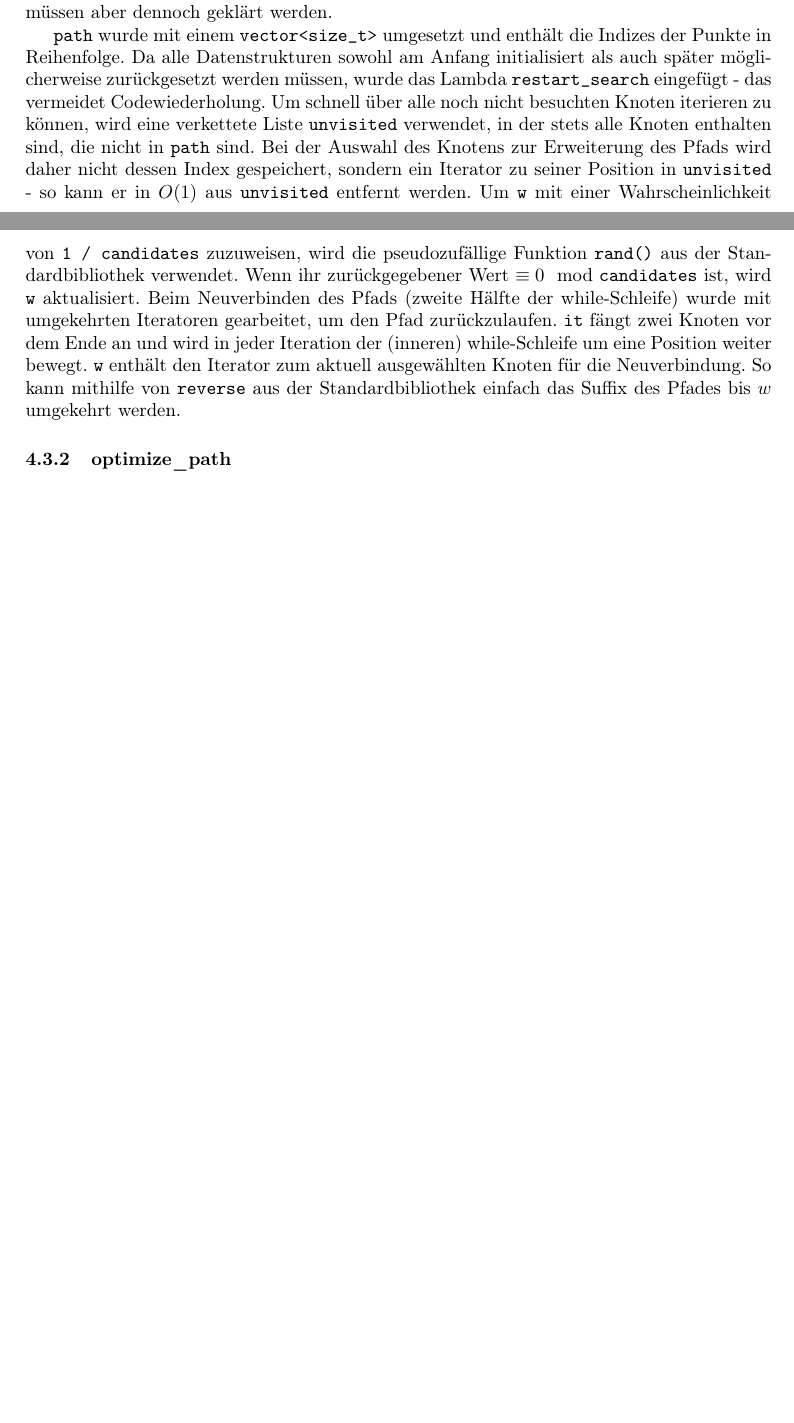
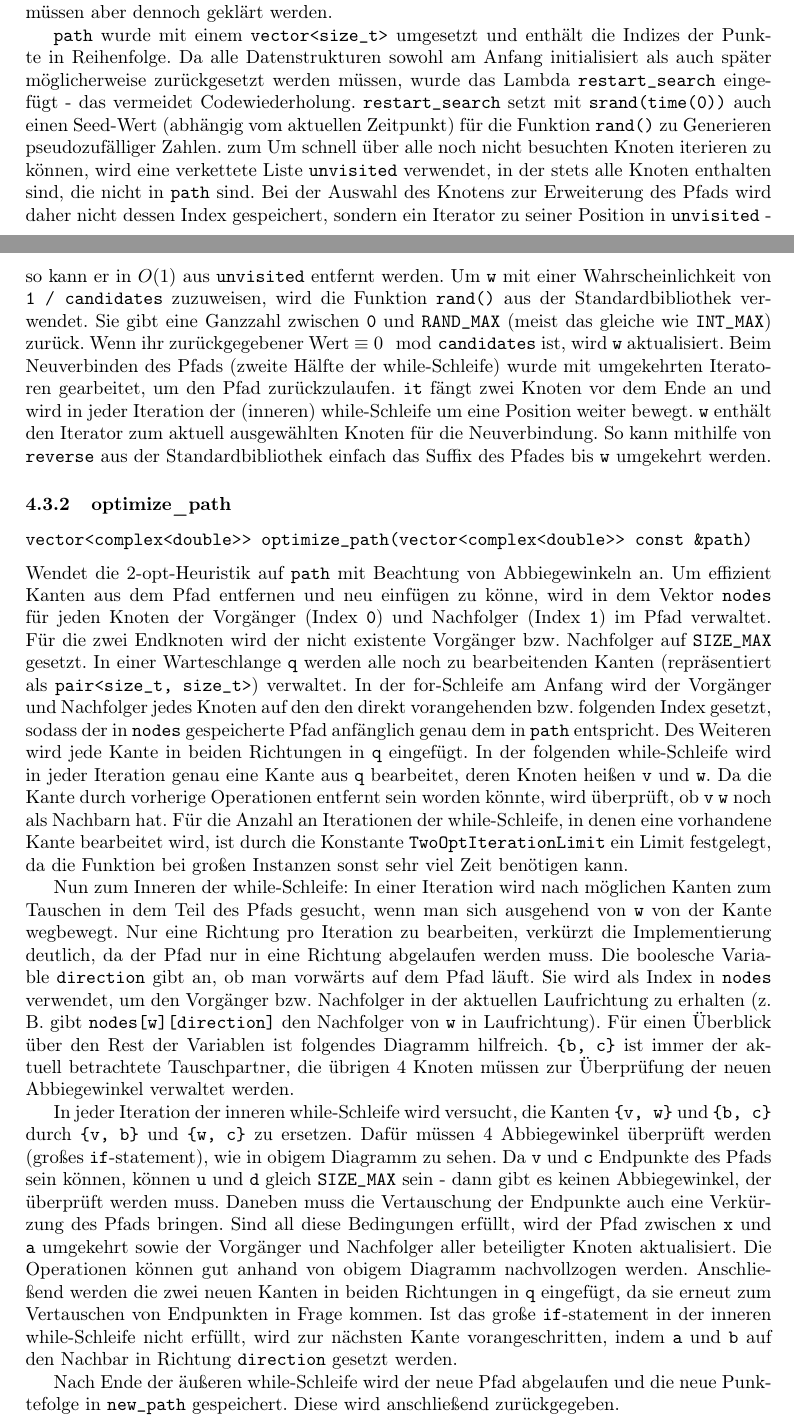
Before and after one commit to finn-rudolph/bwinf2022-2, a LaTeX document (aufgabe1.tex): two parts of pages 13 and 14 of 34 before the commit and two parts of pages 13 and 14 of 35 after it, joined at a grey line, cut so that both start at the same text, the shorter picture padded with empty space. Compiled offline with pdfLaTeX.

Commit message:
A1: Describe Implementation of 2-opt

```diff
--- a/aufgabe1.tex
+++ b/aufgabe1.tex
@@ -405,11 +405,20 @@ Falls eine Lösung existiert, wird der Graph mit Kanten aus der Lösung mithilfe
 
 \noindent Gibt einen Hamiltonpfad durch die in \verb|z| gegebenen Punkte als Permutation der Punkte zurück. Die grundlegende Funktionsweise entsptricht genau der im Algorithms \textsc{RandomizedObtusePath}, dieser sollte zum Verständnis bekannt sein. Einige Implementierungsdetails müssen aber dennoch geklärt werden.
 
-\verb|path| wurde mit einem \verb|vector<size_t>| umgesetzt und enthält die Indizes der Punkte in Reihenfolge. Da alle Datenstrukturen sowohl am Anfang initialisiert als auch später möglicherweise zurückgesetzt werden müssen, wurde das Lambda \verb|restart_search| eingefügt - das vermeidet Codewiederholung. Um schnell über alle noch nicht besuchten Knoten iterieren zu können, wird eine verkettete Liste \verb|unvisited| verwendet, in der stets alle Knoten enthalten sind, die nicht in \verb|path| sind. Bei der Auswahl des Knotens zur Erweiterung des Pfads wird daher nicht dessen Index gespeichert, sondern ein Iterator zu seiner Position in \verb|unvisited| - so kann er in $O(1)$ aus \verb|unvisited| entfernt werden. Um \verb|w| mit einer Wahrscheinlichkeit von \verb|1 / candidates| zuzuweisen, wird die pseudozufällige Funktion \verb|rand()| aus der Standardbibliothek verwendet. Wenn ihr zurückgegebener Wert $\equiv 0 \mod$\verb|candidates| ist, wird \verb|w| aktualisiert. Beim Neuverbinden des Pfads (zweite Hälfte der while-Schleife) wurde mit umgekehrten Iteratoren gearbeitet, um den Pfad zurückzulaufen. \verb|it| fängt zwei Knoten vor dem Ende an und wird in jeder Iteration der (inneren) while-Schleife um eine Position weiter bewegt. \verb|w| enthält den Iterator zum aktuell ausgewählten Knoten für die Neuverbindung. So kann mithilfe von \verb|reverse| aus der Standardbibliothek einfach das Suffix des Pfades bis $w$ umgekehrt werden.
+\verb|path| wurde mit einem \verb|vector<size_t>| umgesetzt und enthält die Indizes der Punkte in Reihenfolge. Da alle Datenstrukturen sowohl am Anfang initialisiert als auch später möglicherweise zurückgesetzt werden müssen, wurde das Lambda \verb|restart_search| eingefügt - das vermeidet Codewiederholung. \verb|restart_search| setzt mit \verb|srand(time(0))| auch einen Seed-Wert (abhängig vom aktuellen Zeitpunkt) für die Funktion \verb|rand()| zu Generieren pseudozufälliger Zahlen. zum Um schnell über alle noch nicht besuchten Knoten iterieren zu können, wird eine verkettete Liste \verb|unvisited| verwendet, in der stets alle Knoten enthalten sind, die nicht in \verb|path| sind. Bei der Auswahl des Knotens zur Erweiterung des Pfads wird daher nicht dessen Index gespeichert, sondern ein Iterator zu seiner Position in \verb|unvisited| - so kann er in $O(1)$ aus \verb|unvisited| entfernt werden. Um \verb|w| mit einer Wahrscheinlichkeit von \verb|1 / candidates| zuzuweisen, wird die Funktion \verb|rand()| aus der Standardbibliothek verwendet. Sie gibt eine Ganzzahl zwischen \verb|0| und \verb|RAND_MAX| (meist das gleiche wie \verb|INT_MAX|) zurück. Wenn ihr zurückgegebener Wert $\equiv 0 \mod$\verb|candidates| ist, wird \verb|w| aktualisiert. Beim Neuverbinden des Pfads (zweite Hälfte der while-Schleife) wurde mit umgekehrten Iteratoren gearbeitet, um den Pfad zurückzulaufen. \verb|it| fängt zwei Knoten vor dem Ende an und wird in jeder Iteration der (inneren) while-Schleife um eine Position weiter bewegt. \verb|w| enthält den Iterator zum aktuell ausgewählten Knoten für die Neuverbindung. So kann mithilfe von \verb|reverse| aus der Standardbibliothek einfach das Suffix des Pfades bis \verb|w| umgekehrt werden.
 
 \subsubsection{optimize\_path}
 
-\verb||
+\verb|vector<complex<double>> optimize_path(vector<complex<double>> const &path)|
+\medskip
+
+\noindent Wendet die 2-opt-Heuristik auf \verb|path| mit Beachtung von Abbiegewinkeln an. Um effizient Kanten aus dem Pfad entfernen und neu einfügen zu könne, wird in dem Vektor \verb|nodes| für jeden Knoten der Vorgänger (Index \verb|0|) und Nachfolger (Index \verb|1|) im Pfad verwaltet. Für die zwei Endknoten wird der nicht existente Vorgänger bzw. Nachfolger auf \verb|SIZE_MAX| gesetzt. In einer Warteschlange \verb|q| werden alle noch zu bearbeitenden Kanten (repräsentiert als \verb|pair<size_t, size_t>|) verwaltet. In der for-Schleife am Anfang wird der Vorgänger und Nachfolger jedes Knoten auf den den direkt vorangehenden bzw. folgenden Index gesetzt, sodass der in \verb|nodes| gespeicherte Pfad anfänglich genau dem in \verb|path| entspricht. Des Weiteren wird jede Kante in beiden Richtungen in \verb|q| eingefügt. In der folgenden while-Schleife wird in jeder Iteration genau eine Kante aus \verb|q| bearbeitet, deren Knoten heißen \verb|v| und \verb|w|. Da die Kante durch vorherige Operationen entfernt sein worden könnte, wird überprüft, ob \verb|v| \verb|w| noch als Nachbarn hat. Für die Anzahl an Iterationen der while-Schleife, in denen eine vorhandene Kante bearbeitet wird, ist durch die Konstante \verb|TwoOptIterationLimit| ein Limit festgelegt, da die Funktion bei großen Instanzen sonst sehr viel Zeit benötigen kann.
+
+Nun zum Inneren der while-Schleife: In einer Iteration wird nach möglichen Kanten zum Tauschen in dem Teil des Pfads gesucht, wenn man sich ausgehend von \verb|w| von der Kante wegbewegt. Nur eine Richtung pro Iteration zu bearbeiten, verkürzt die Implementierung deutlich, da der Pfad nur in eine Richtung abgelaufen werden muss. Die boolesche Variable \verb|direction| gibt an, ob man vorwärts auf dem Pfad läuft. Sie wird als Index in \verb|nodes| verwendet, um den Vorgänger bzw. Nachfolger in der aktuellen Laufrichtung zu erhalten (z. B. gibt \verb|nodes[w][direction]| den Nachfolger von \verb|w| in Laufrichtung). Für einen Überblick über den Rest der Variablen ist folgendes Diagramm hilfreich. \verb|{b, c}| ist immer der aktuell betrachtete Tauschpartner, die übrigen 4 Knoten müssen zur Überprüfung der neuen Abbiegewinkel verwaltet werden.
+
+In jeder Iteration der inneren while-Schleife wird versucht, die Kanten \verb|{v, w}| und \verb|{b, c}| durch \verb|{v, b}| und \verb|{w, c}| zu ersetzen. Dafür müssen 4 Abbiegewinkel überprüft werden (großes \verb|if|-statement), wie in obigem Diagramm zu sehen. Da \verb|v| und \verb|c| Endpunkte des Pfads sein können, können \verb|u| und \verb|d| gleich \verb|SIZE_MAX| sein - dann gibt es keinen Abbiegewinkel, der überprüft werden muss. Daneben muss die Vertauschung der Endpunkte auch eine Verkürzung des Pfads bringen. Sind all diese Bedingungen erfüllt, wird der Pfad zwischen \verb|x| und \verb|a| umgekehrt sowie der Vorgänger und Nachfolger aller beteiligter Knoten aktualisiert. Die Operationen können gut anhand von obigem Diagramm nachvollzogen werden. Anschließend werden die zwei neuen Kanten in beiden Richtungen in \verb|q| eingefügt, da sie erneut zum Vertauschen von Endpunkten in Frage kommen. Ist das große \verb|if|-statement in der inneren while-Schleife nicht erfüllt, wird zur nächsten Kante vorangeschritten, indem \verb|a| und \verb|b| auf den Nachbar in Richtung \verb|direction| gesetzt werden.
+
+Nach Ende der äußeren while-Schleife wird der neue Pfad abgelaufen und die neue Punktefolge in \verb|new_path| gespeichert. Diese wird anschließend zurückgegeben.
 
 \section{Beispiele}
 
```
Also changed, not shown: 1 other file.
